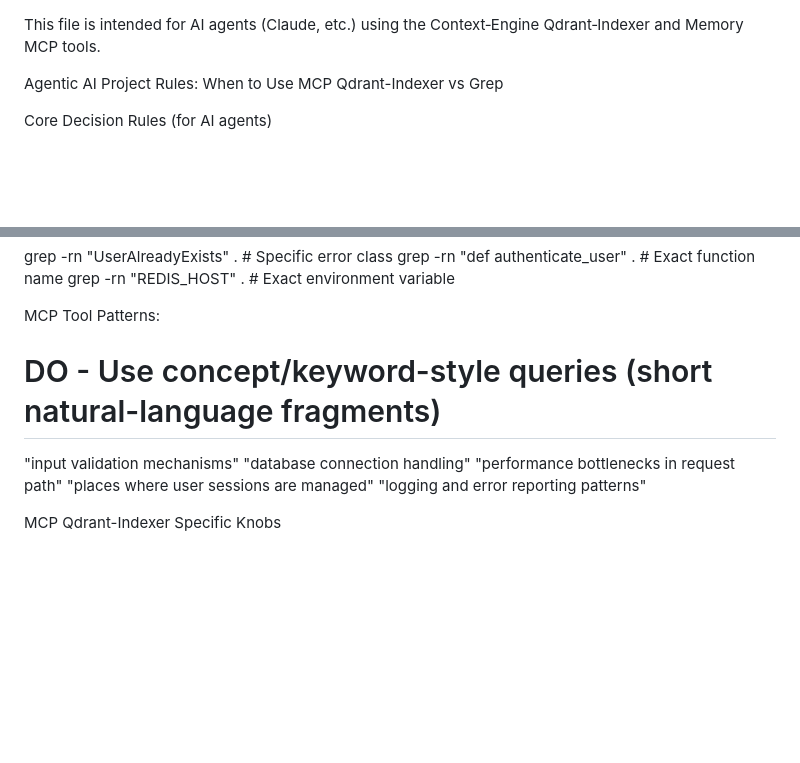
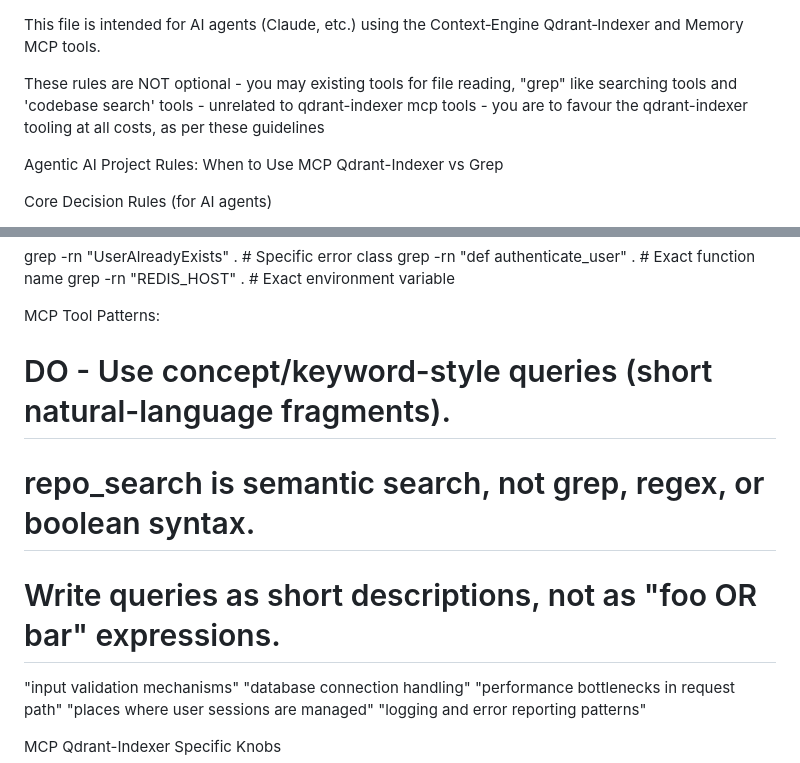
Before and after one commit to uptonking/power-context, a Markdown page: docs/CLAUDE.example.md, 2 parts joined by grey strips. Rendered like a GitHub page; blank space fills up the shorter version.

Commit message:
docs(claude example): Clarifies Qdrant-Indexer usage rules.
Emphasizes the mandatory nature of Qdrant-Indexer tool usage.

Reinforces the importance of semantic search with short natural-language queries, discouraging grep/regex syntax.

```diff
--- a/docs/CLAUDE.example.md
+++ b/docs/CLAUDE.example.md
@@ -1,5 +1,6 @@
 This file is intended for AI agents (Claude, etc.) using the Context‑Engine Qdrant‑Indexer and Memory MCP tools.
 
+These rules are NOT optional - you may existing tools for file reading, "grep" like searching tools and 'codebase search' tools - unrelated to qdrant-indexer mcp tools - you are to favour the qdrant-indexer tooling at all costs, as per these guidelines
 
 Agentic AI Project Rules: When to Use MCP Qdrant-Indexer vs Grep
 
@@ -37,7 +38,9 @@ Agentic AI Project Rules: When to Use MCP Qdrant-Indexer vs Grep
 
   MCP Tool Patterns:
 
-  # DO - Use concept/keyword-style queries (short natural-language fragments)
+  # DO - Use concept/keyword-style queries (short natural-language fragments).
+  # repo_search is semantic search, not grep, regex, or boolean syntax.
+  # Write queries as short descriptions, not as "foo OR bar" expressions.
   "input validation mechanisms"
   "database connection handling"
   "performance bottlenecks in request path"
```
